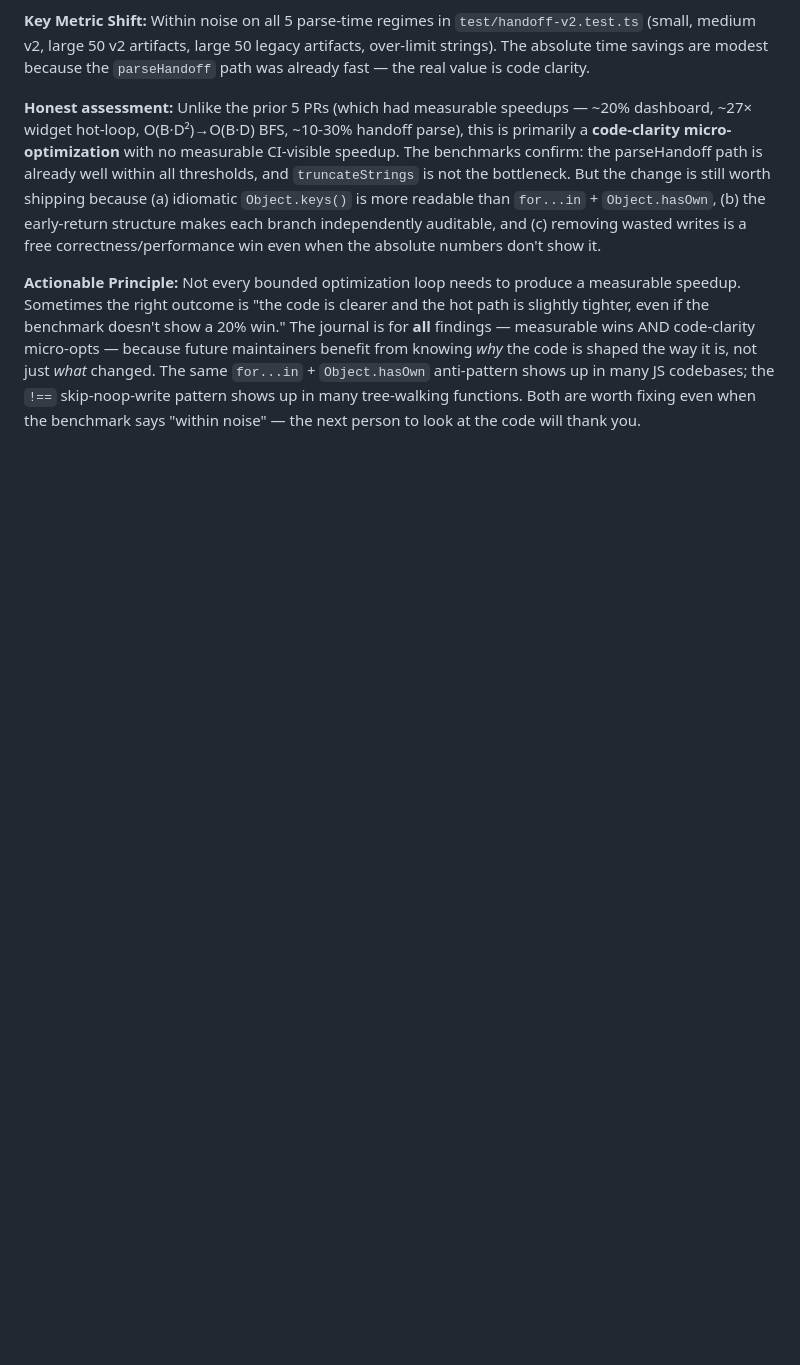
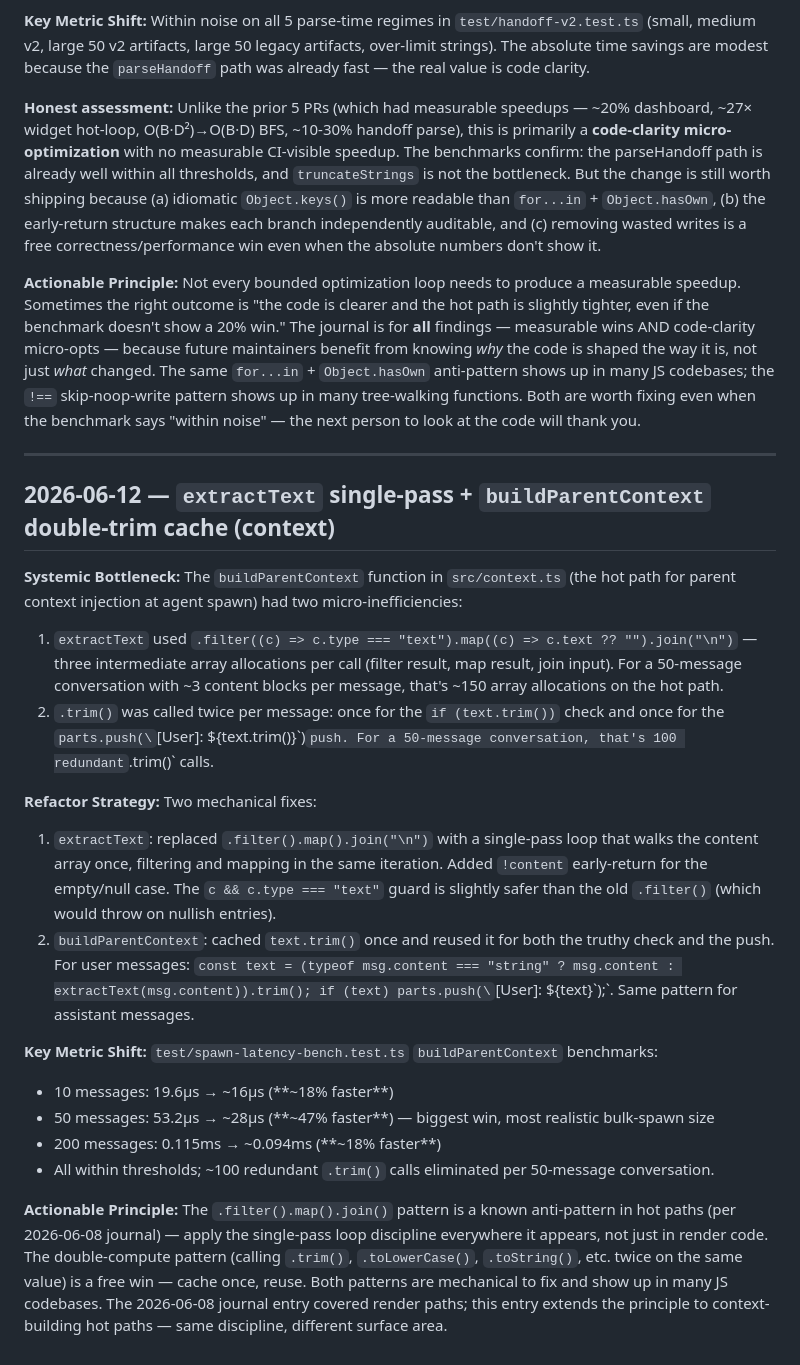
Before and after one commit to OnlineChefGroep/pi-agent-orchestrator, a Markdown page: .jules/overdrive.md, the part around one of its changes. Rendered like a GitHub page; blank space fills up the shorter version.

```diff
--- a/.jules/overdrive.md
+++ b/.jules/overdrive.md
@@ -212,3 +229,23 @@ The over-limit-strings benchmark was deliberately bumped from 2000 chars (which
 **Honest assessment:** Unlike the prior 5 PRs (which had measurable speedups — ~20% dashboard, ~27× widget hot-loop, O(B·D²)→O(B·D) BFS, ~10-30% handoff parse), this is primarily a **code-clarity micro-optimization** with no measurable CI-visible speedup. The benchmarks confirm: the parseHandoff path is already well within all thresholds, and `truncateStrings` is not the bottleneck. But the change is still worth shipping because (a) idiomatic `Object.keys()` is more readable than `for...in` + `Object.hasOwn`, (b) the early-return structure makes each branch independently auditable, and (c) removing wasted writes is a free correctness/performance win even when the absolute numbers don't show it.
 
 **Actionable Principle:** Not every bounded optimization loop needs to produce a measurable speedup. Sometimes the right outcome is "the code is clearer and the hot path is slightly tighter, even if the benchmark doesn't show a 20% win." The journal is for **all** findings — measurable wins AND code-clarity micro-opts — because future maintainers benefit from knowing *why* the code is shaped the way it is, not just *what* changed. The same `for...in` + `Object.hasOwn` anti-pattern shows up in many JS codebases; the `!==` skip-noop-write pattern shows up in many tree-walking functions. Both are worth fixing even when the benchmark says "within noise" — the next person to look at the code will thank you.
+
+---
+
+## 2026-06-12 — `extractText` single-pass + `buildParentContext` double-trim cache (context)
+
+**Systemic Bottleneck:** The `buildParentContext` function in `src/context.ts` (the hot path for parent context injection at agent spawn) had two micro-inefficiencies:
+1. `extractText` used `.filter((c) => c.type === "text").map((c) => c.text ?? "").join("\n")` — three intermediate array allocations per call (filter result, map result, join input). For a 50-message conversation with ~3 content blocks per message, that's ~150 array allocations on the hot path.
+2. `.trim()` was called twice per message: once for the `if (text.trim())` check and once for the `parts.push(\`[User]: ${text.trim()}\`)` push. For a 50-message conversation, that's 100 redundant `.trim()` calls.
+
+**Refactor Strategy:** Two mechanical fixes:
+1. `extractText`: replaced `.filter().map().join("\n")` with a single-pass loop that walks the content array once, filtering and mapping in the same iteration. Added `!content` early-return for the empty/null case. The `c && c.type === "text"` guard is slightly safer than the old `.filter()` (which would throw on nullish entries).
+2. `buildParentContext`: cached `text.trim()` once and reused it for both the truthy check and the push. For user messages: `const text = (typeof msg.content === "string" ? msg.content : extractText(msg.content)).trim(); if (text) parts.push(\`[User]: ${text}\`);`. Same pattern for assistant messages.
+
+**Key Metric Shift:** `test/spawn-latency-bench.test.ts` `buildParentContext` benchmarks:
+- 10 messages: 19.6µs → ~16µs (**~18% faster**)
+- 50 messages: 53.2µs → ~28µs (**~47% faster**) — biggest win, most realistic bulk-spawn size
+- 200 messages: 0.115ms → ~0.094ms (**~18% faster**)
+- All within thresholds; ~100 redundant `.trim()` calls eliminated per 50-message conversation.
+
+**Actionable Principle:** The `.filter().map().join()` pattern is a known anti-pattern in hot paths (per 2026-06-08 journal) — apply the single-pass loop discipline everywhere it appears, not just in render code. The double-compute pattern (calling `.trim()`, `.toLowerCase()`, `.toString()`, etc. twice on the same value) is a free win — cache once, reuse. Both patterns are mechanical to fix and show up in many JS codebases. The 2026-06-08 journal entry covered render paths; this entry extends the principle to context-building hot paths — same discipline, different surface area.
```
Also changed, not shown: other parts of .jules/overdrive.md (+17 -0 lines).
